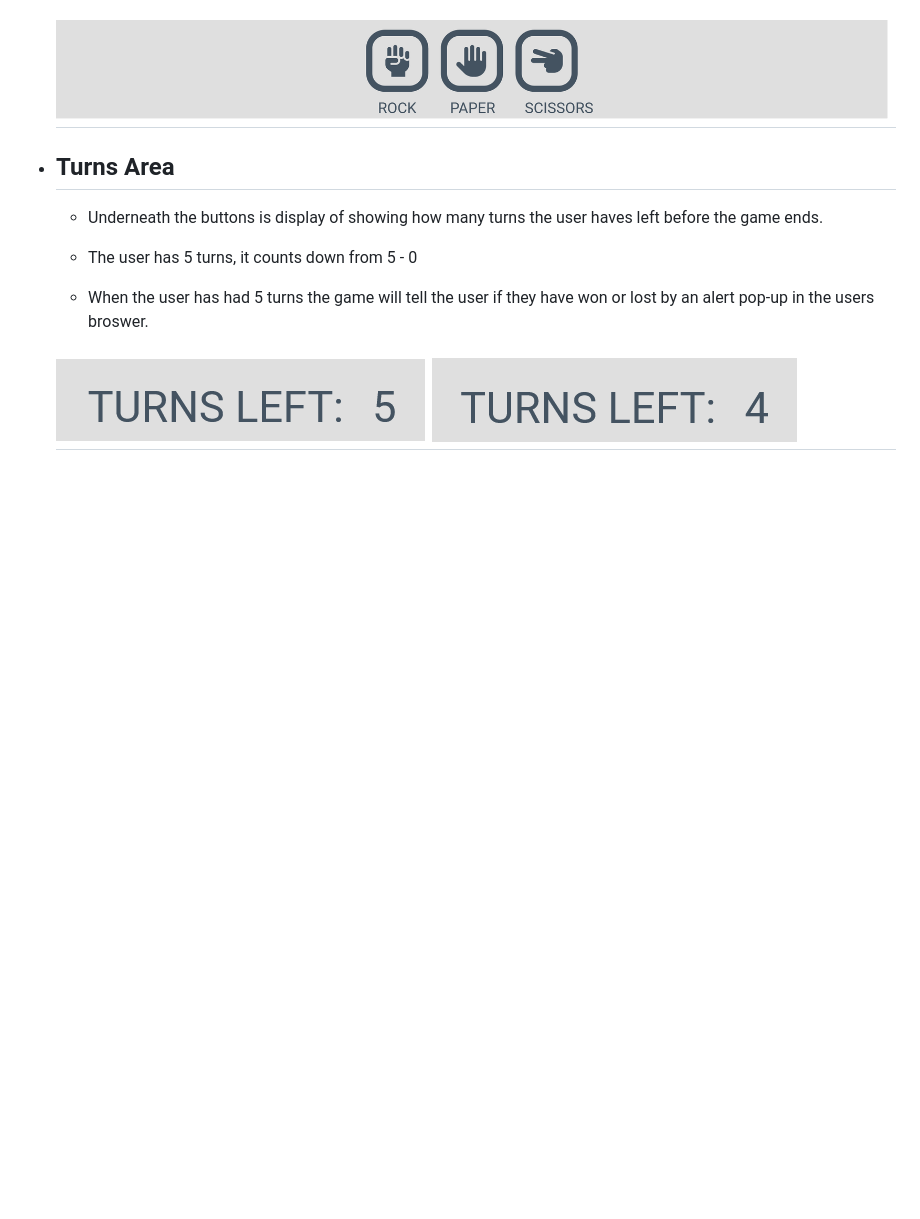
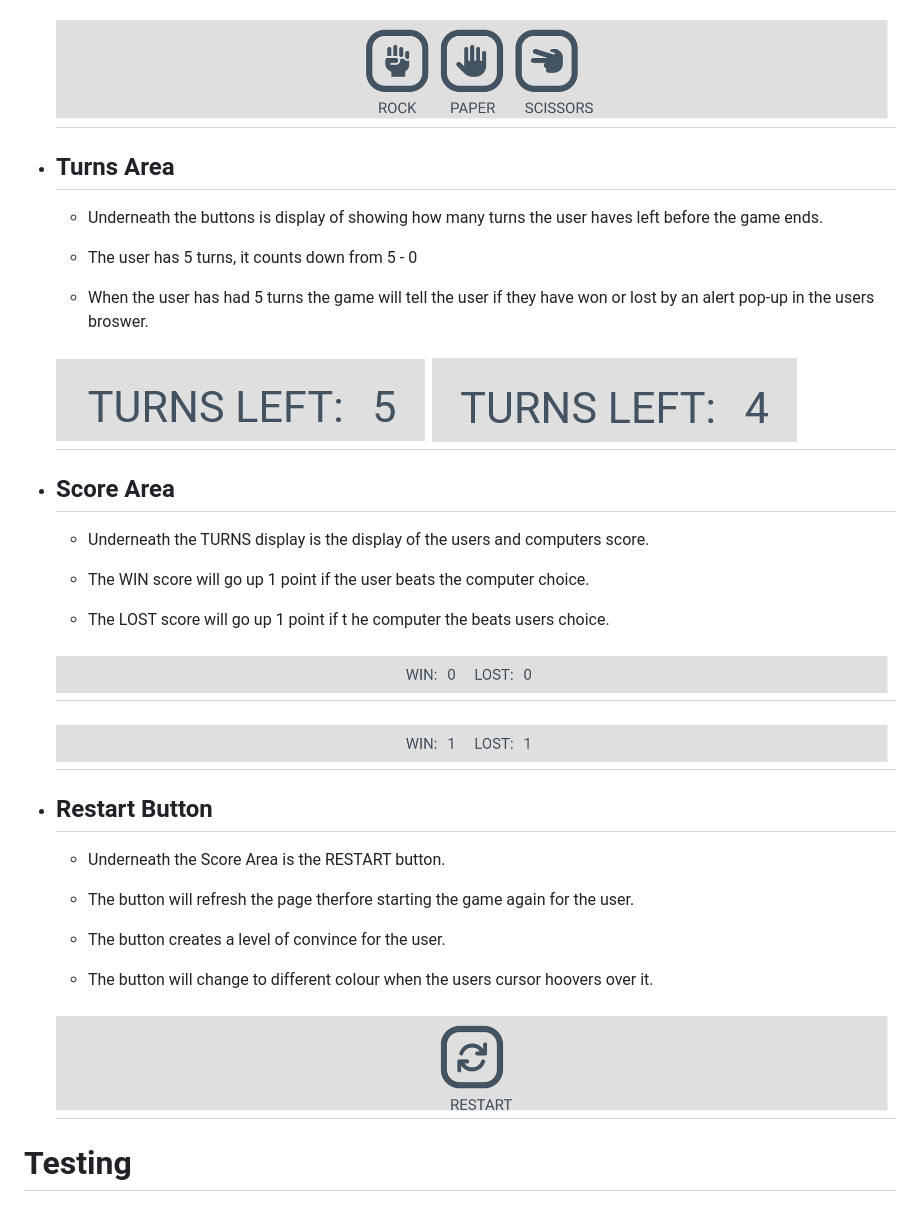
Before and after one commit to Code-Institute-Submissions/Themanintheback-Project2_MayResub, a Markdown page: README.md, the part around the change. Drawn GitHub-style; pictures changed too: assets/images/restart.png (added), assets/images/score1.png (added), assets/images/score2.png (added); blank space fills up the shorter version.

Commit message:
Add update to readme page (score area and restart button)

```diff
--- a/README.md
+++ b/README.md
@@ -116,13 +116,38 @@ This is the main page of the website which provides a playable game of rock pape
 
 - ## Turns Area
 
-     - Underneath the buttons is display of showing how many turns the user haves left before the game ends.
+    - Underneath the buttons is display of showing how many turns the user haves left before the game ends.
 
-     - The user has 5 turns, it counts down from 5 - 0
+    - The user has 5 turns, it counts down from 5 - 0
 
-     - When the user has had 5 turns the game will tell the user if they have won or lost by an alert pop-up in the users broswer.
+    - When the user has had 5 turns the game will tell the user if they have won or lost by an alert pop-up in the users broswer.
 
-     <h2 float='left'>
-     <img src='assets/images/turns-left1.png'>
-     <img src='assets/images/turns-left2.png'>
-     </h2>
+    <h2 float='left'>
+    <img src='assets/images/turns-left1.png'>
+    <img src='assets/images/turns-left2.png'>
+    </h2>
+
+- ## Score Area
+
+    - Underneath the TURNS display is the display of the users and computers score.
+
+    - The WIN score will go up 1 point if the user beats the computer choice.
+
+    - The LOST score will go up 1 point if t he computer the beats users choice.
+
+    <h2 align='center'><img src='assets/images/score1.png'></h2>
+    <h2 align='center'><img src='assets/images/score2.png'></h2>
+
+- ## Restart Button
+
+    - Underneath the Score Area is the RESTART button.
+
+    - The button will refresh the page therfore starting the game again for the user.
+
+    - The button creates a level of convince for the user.
+
+    - The button will change to different colour when the users cursor hoovers over it.
+
+    <h2 align='center'><img src='assets/images/restart.png'></h2>
+
+# Testing
```
